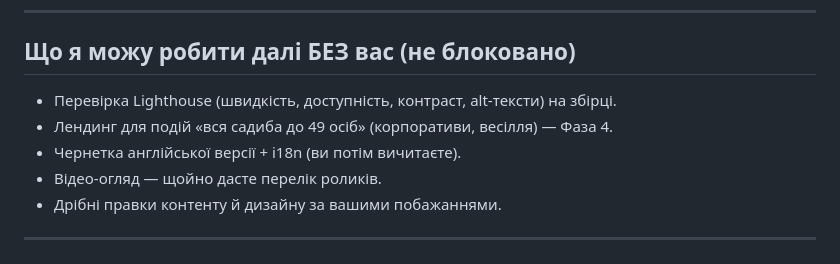
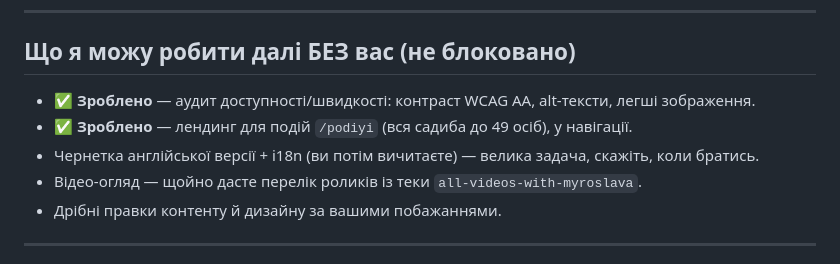
Before and after one commit to SpaceNamee/KarpatskaSadyba, a Markdown page: docs/TODO-OWNER.md, the part around the change. Rendered like a GitHub page.

```diff
--- a/docs/TODO-OWNER.md
+++ b/docs/TODO-OWNER.md
@@ -73,10 +73,10 @@
 
 ## Що я можу робити далі БЕЗ вас (не блоковано)
 
-- Перевірка Lighthouse (швидкість, доступність, контраст, alt-тексти) на збірці.
-- Лендинг для подій «вся садиба до 49 осіб» (корпоративи, весілля) — Фаза 4.
-- Чернетка англійської версії + i18n (ви потім вичитаєте).
-- Відео-огляд — щойно дасте перелік роликів.
+- ✅ **Зроблено** — аудит доступності/швидкості: контраст WCAG AA, alt-тексти, легші зображення.
+- ✅ **Зроблено** — лендинг для подій `/podiyi` (вся садиба до 49 осіб), у навігації.
+- Чернетка англійської версії + i18n (ви потім вичитаєте) — велика задача, скажіть, коли братись.
+- Відео-огляд — щойно дасте перелік роликів із теки `all-videos-with-myroslava`.
 - Дрібні правки контенту й дизайну за вашими побажаннями.
 
 ---
```
Also changed, not shown: docs/TODO.md (+2 -2 lines).
